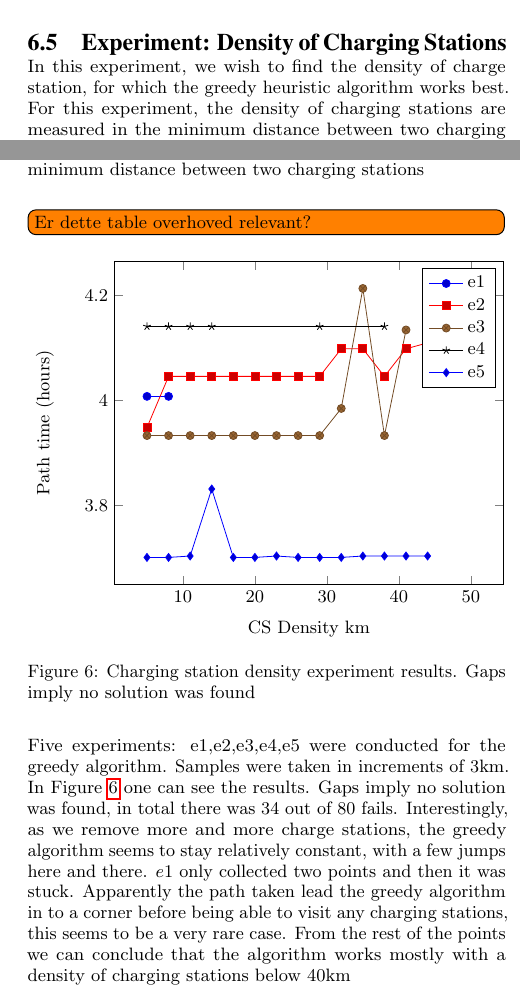
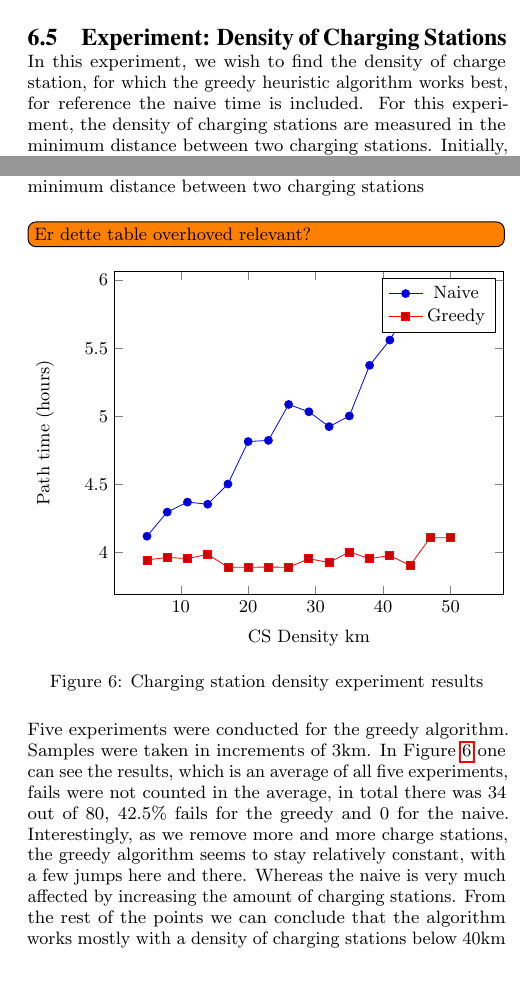
Before and after one commit to Hestogpony/AAU_BachelorProject, a LaTeX paper (Article/main.tex, which reads Article/content/experiments/densityofcs.tex): two parts of the columns of page 8 of 9, joined at a grey line, cut so that both start at the same text. Compiled offline with pdfLaTeX.

Commit message:
wrote new conclusion for density

```diff
--- a/Article/content/experiments/densityofcs.tex
+++ b/Article/content/experiments/densityofcs.tex
@@ -1,5 +1,5 @@
 \subsection{Experiment: Density of Charging Stations}
-In this experiment, we wish to find the density of charge station, for which the greedy heuristic algorithm works best. For this experiment, the density of charging stations are measured in the minimum distance between two charging stations. Initially, the minimum distance is set to 5 km which generates 3029 charging stations in Denmark. Table \ref{table:chargedensity} shows the number of charging stations according to the minimum distance between charging stations in the road network.
+In this experiment, we wish to find the density of charge station, for which the greedy heuristic algorithm works best, for reference the naive time is included. For this experiment, the density of charging stations are measured in the minimum distance between two charging stations. Initially, the minimum distance is set to 5 km which generates 3029 charging stations in Denmark. Table \ref{table:chargedensity} shows the number of charging stations according to the minimum distance between charging stations in the road network.
 
 \begin{table}[!htb]
 \centering
@@ -19,21 +19,15 @@ In this experiment, we wish to find the density of charge station, for which the
 \begin{axis}[
     xlabel=CS Density km,
     ylabel=Path time (hours)]
-\addplot table [x=CS-Density, y=greedy1, col sep=comma] {data/cs_density.csv};
-\addlegendentry{e1}
-\addplot table [x=CS-Density, y=greedy2, col sep=comma] {data/cs_density.csv};
-\addlegendentry{e2}
-\addplot table [x=CS-Density, y=greedy3, col sep=comma] {data/cs_density.csv};
-\addlegendentry{e3}
-\addplot table [x=CS-Density, y=greedy4, col sep=comma] {data/cs_density.csv};
-\addlegendentry{e4}
-\addplot table [x=CS-Density, y=greedy5, col sep=comma] {data/cs_density.csv};
-\addlegendentry{e5}
+\addplot table [x=CS-Density, y=naive-time, col sep=comma] {data/cs_density.csv};
+\addlegendentry{Naive}
+\addplot table [x=CS-Density, y=greedy-time, col sep=comma] {data/cs_density.csv};
+\addlegendentry{Greedy}
 \end{axis}
 \end{tikzpicture}
-\caption{Charging station density experiment results. Gaps imply no solution was found}
-\label{fig:cs_desnity}
+\caption{Charging station density experiment results}
+\label{fig:cs_density}
 \end{figure}
 
 
-Five experiments: e1,e2,e3,e4,e5 were conducted for the greedy algorithm. Samples were taken in increments of $3\si{km}$. In Figure \ref{fig:cs_desnity} one can see the results. Gaps imply no solution was found, in total there was 34 out of 80 fails. Interestingly, as we remove more and more charge stations, the greedy algorithm seems to stay relatively constant, with a few jumps here and there. $e1$ only collected two points and then it was stuck. Apparently the path taken lead the greedy algorithm in to a corner before being able to visit any charging stations, this seems to be a very rare case. From the rest of the points we can conclude that the algorithm works mostly with a density of charging stations below $40\si{km}$
+Five experiments were conducted for the greedy algorithm. Samples were taken in increments of $3\si{km}$. In Figure \ref{fig:cs_density} one can see the results, which is an average of all five experiments, fails were not counted in the average, in total there was $34$ out of $80$, $42.5\%$ fails for the greedy and $0$ for the naive. Interestingly, as we remove more and more charge stations, the greedy algorithm seems to stay relatively constant, with a few jumps here and there. Whereas the naive is very much affected by increasing the amount of charging stations. From the rest of the points we can conclude that the algorithm works mostly with a density of charging stations below $40\si{km}$
```
Also changed, not shown: Article/data/cs_density.csv (+18 -18 lines).
